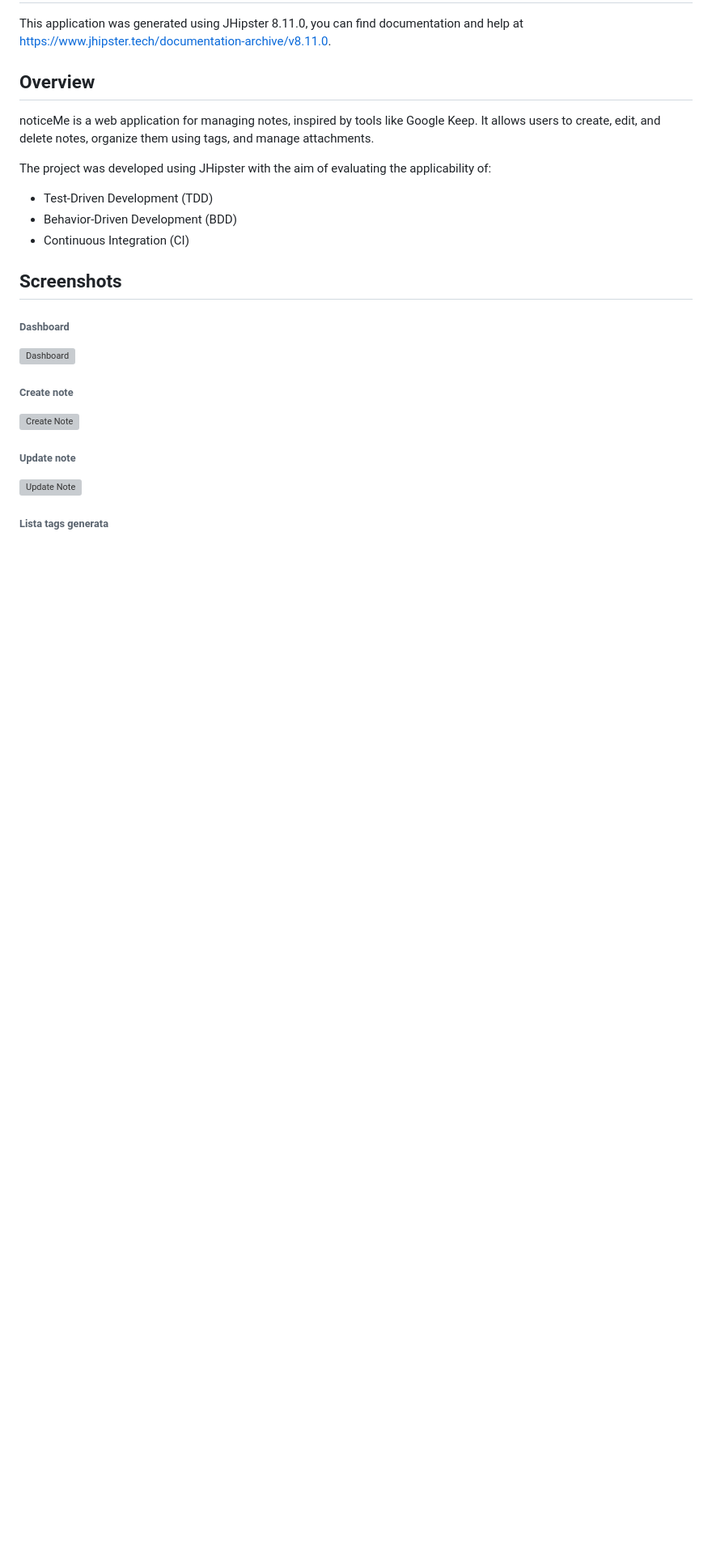
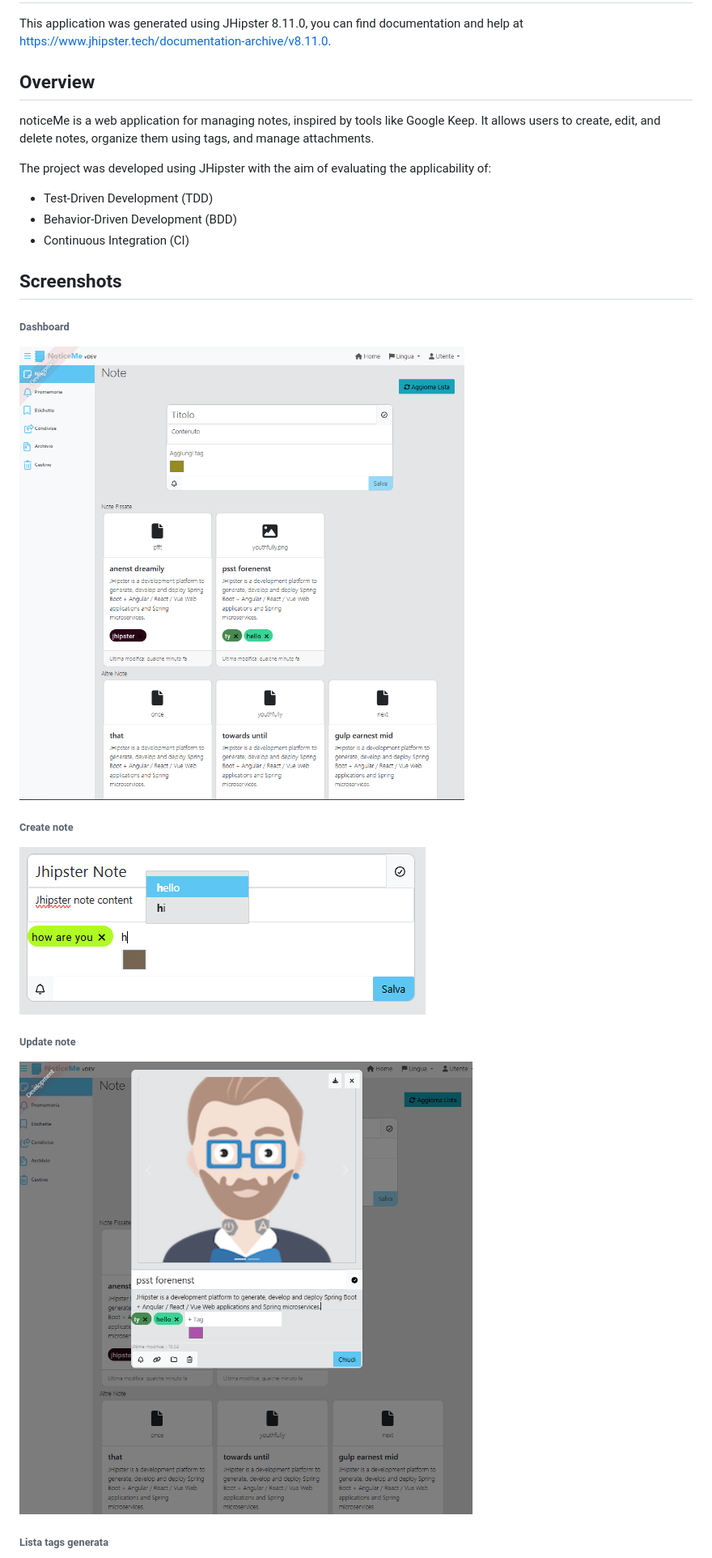
Before and after one commit to GiovanniPag/noticeme, a Markdown page: README.md, the part around one of its changes. Shown at 81% size. Drawn GitHub-style; blank space fills up the shorter version; grey boxes are pictures that could not be loaded.

```diff
--- a/README.md
+++ b/README.md
@@ -14,12 +14,12 @@ The project was developed using JHipster with the aim of evaluating the applicab
 ## Screenshots
 
 ###### Dashboard
-![Dashboard](/docs/screenshots/dashboard.png)
+![Dashboard](/docs/screenshots/dashboard.PNG)
 
 ###### Create note
-![Create Note](/docs/screenshots/create-note.png)
+![Create Note](/docs/screenshots/create-note.PNG)
 
 ###### Update note
-![Update Note](/docs/screenshots/update-note.png)
+![Update Note](/docs/screenshots/update-note.PNG)
 
 ###### Lista tags generata
```
Also changed, not shown: other parts of README.md (+1 -1 lines).
